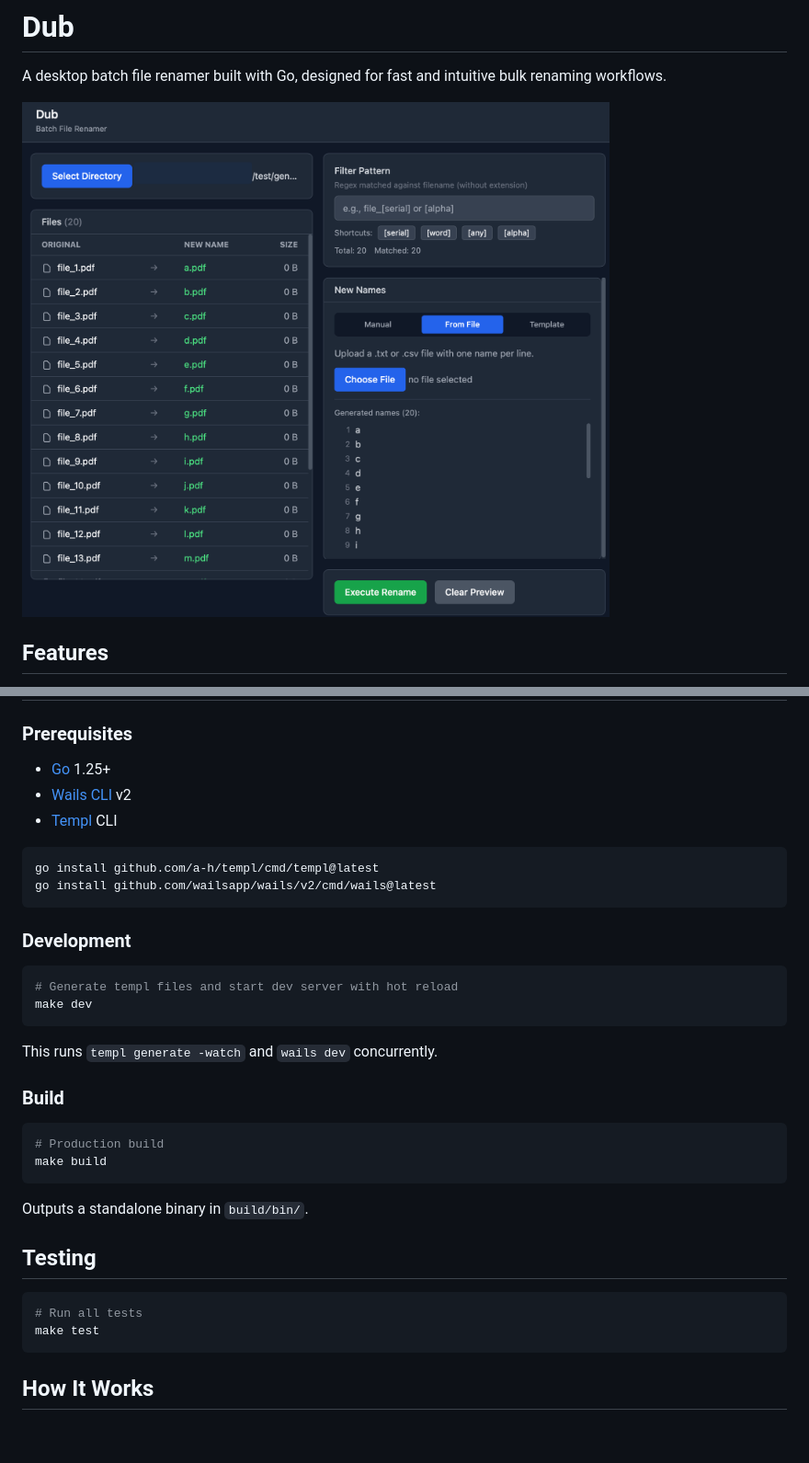
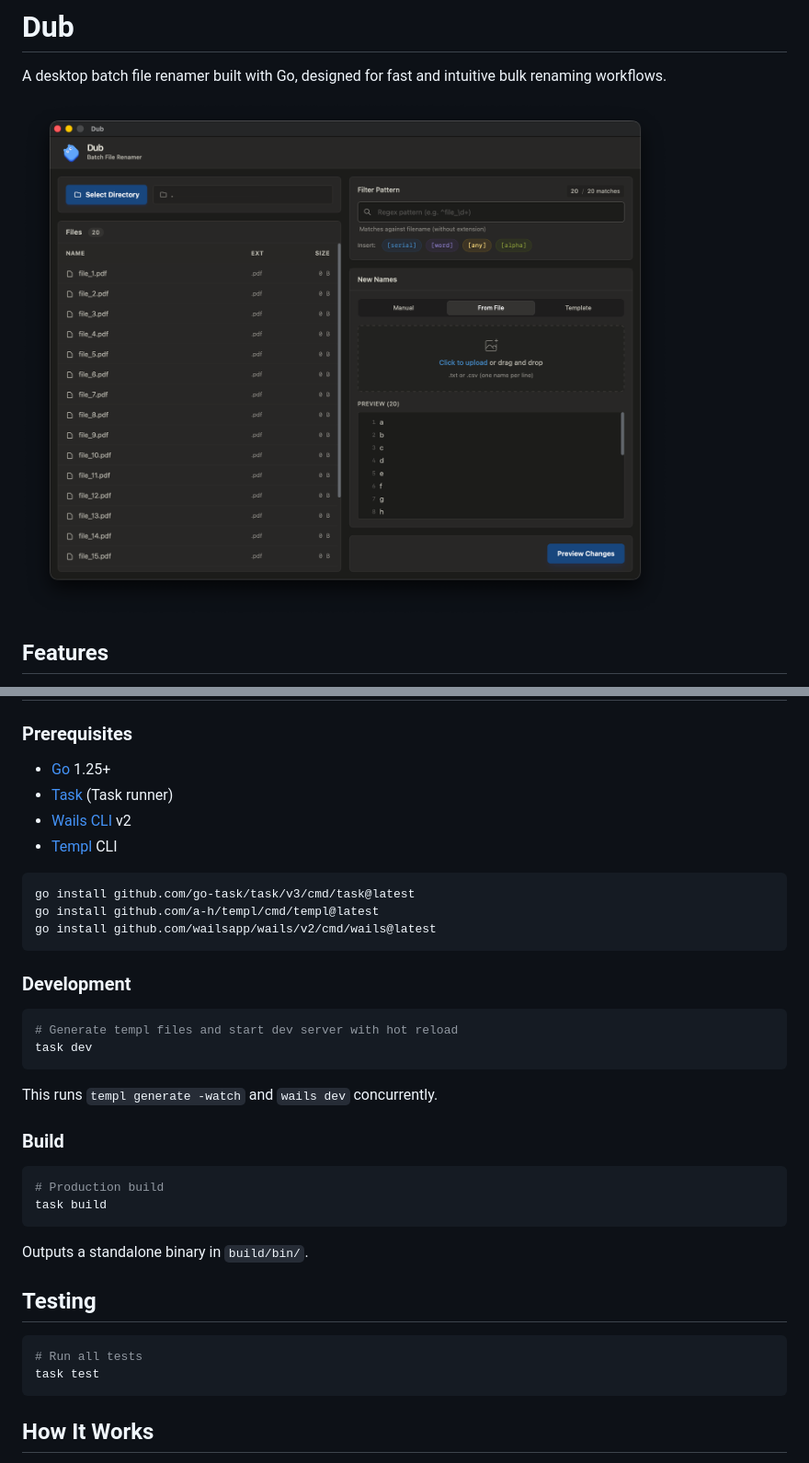
Before and after one commit to omegaatt36/dub, a Markdown page: README.md, 2 parts joined by grey strips. Shown at 92% size. GitHub-like rendering; pictures changed too: docs/screenshot.png; blank space fills up the shorter version.

Commit message:
doc: update screenshot.

````diff
--- a/README.md
+++ b/README.md
@@ -46,10 +46,12 @@ All state is server-side. The frontend is pure HTML rendered by Templ, with HTMX
 ### Prerequisites
 
 - [Go](https://go.dev/) 1.25+
+- [Task](https://taskfile.dev/) (Task runner)
 - [Wails CLI](https://wails.io/docs/gettingstarted/installation) v2
 - [Templ](https://templ.guide/quick-start/installation) CLI
 
 ```bash
+go install github.com/go-task/task/v3/cmd/task@latest
 go install github.com/a-h/templ/cmd/templ@latest
 go install github.com/wailsapp/wails/v2/cmd/wails@latest
 ```
@@ -58,7 +60,7 @@ go install github.com/wailsapp/wails/v2/cmd/wails@latest
 
 ```bash
 # Generate templ files and start dev server with hot reload
-make dev
+task dev
 ```
 
 This runs `templ generate -watch` and `wails dev` concurrently.
@@ -67,7 +69,7 @@ This runs `templ generate -watch` and `wails dev` concurrently.
 
 ```bash
 # Production build
-make build
+task build
 ```
 
 Outputs a standalone binary in `build/bin/`.
@@ -76,7 +78,7 @@ Outputs a standalone binary in `build/bin/`.
 
 ```bash
 # Run all tests
-make test
+task test
 ```
 
 ## How It Works
````
